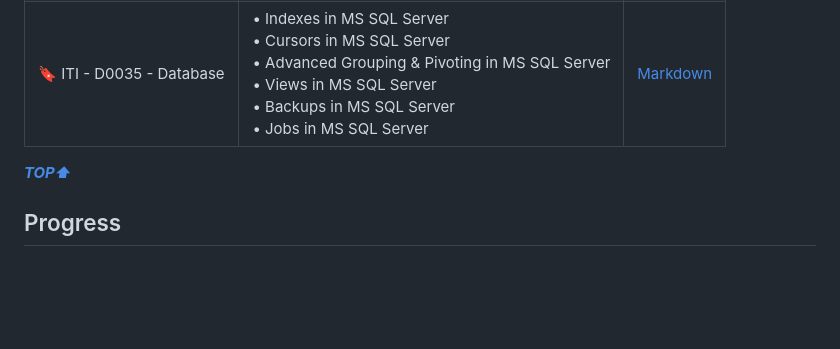
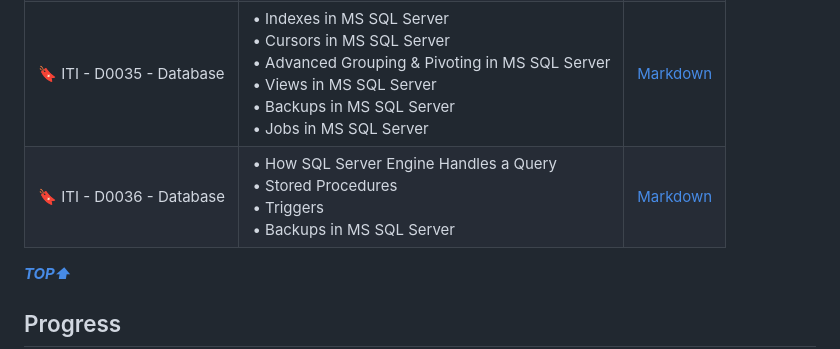
Before and after one commit to Ahmed-Reda-elshahawy/ITI-Full-Stack-.Net-Training-Journey, a Markdown page: README.md, the part around the change. Drawn GitHub-style; blank space fills up the shorter version.

Commit message:
feat: add iti-d0036-database.md

```diff
--- a/README.md
+++ b/README.md
@@ -96,6 +96,7 @@ This index will be updated as I progress through the training. It will contain a
 | 🔖 ITI - D0033 - Database | • Database Security in MS SQL Sever<br/>• Synonyms in MS SQL Server<br/>• Using Full Path in MS SQL Server<br/>• T-SQL (Transact SQL)                                                                                                                            | [Markdown](./notes/markdown/iti-d0033-database.md) |
 | 🔖 ITI - D0034 - Database | • Variables in MS SQL Server<br/>• SYS Schema in MS SQL Server<br/>• Control Flow Statements in MS SQL Server<br/>• Windowing Functions in MS SQL Server<br/>• Functions in MS SQL Server                                                                        | [Markdown](./notes/markdown/iti-d0034-database.md) |
 | 🔖 ITI - D0035 - Database | • Indexes in MS SQL Server<br/>• Cursors in MS SQL Server<br/>• Advanced Grouping & Pivoting in MS SQL Server<br/>• Views in MS SQL Server<br/>• Backups in MS SQL Server<br/>• Jobs in MS SQL Server                                                            | [Markdown](./notes/markdown/iti-d0035-database.md) |
+| 🔖 ITI - D0036 - Database | • How SQL Server Engine Handles a Query<br/>• Stored Procedures<br/>• Triggers<br/>• Backups in MS SQL Server                                                                                                                                                    | [Markdown](./notes/markdown/iti-d0036-database.md) |
 
 **_[TOP⬆](#iti-full-stack-net-training-journey)_**
 
```
Also changed, not shown: notes/markdown/iti-d0036-database.md (added, +303 -0 lines).
